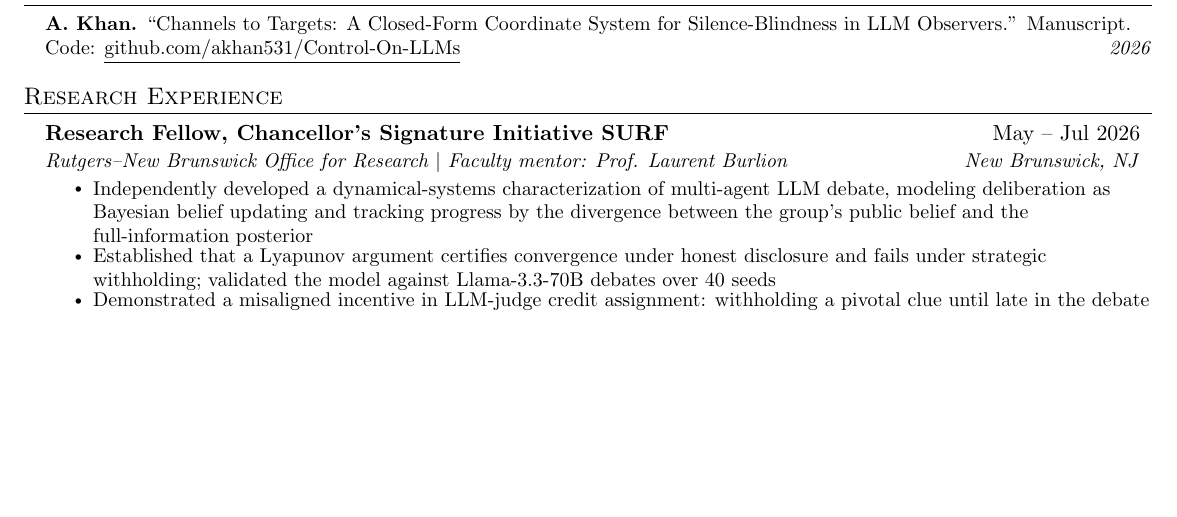
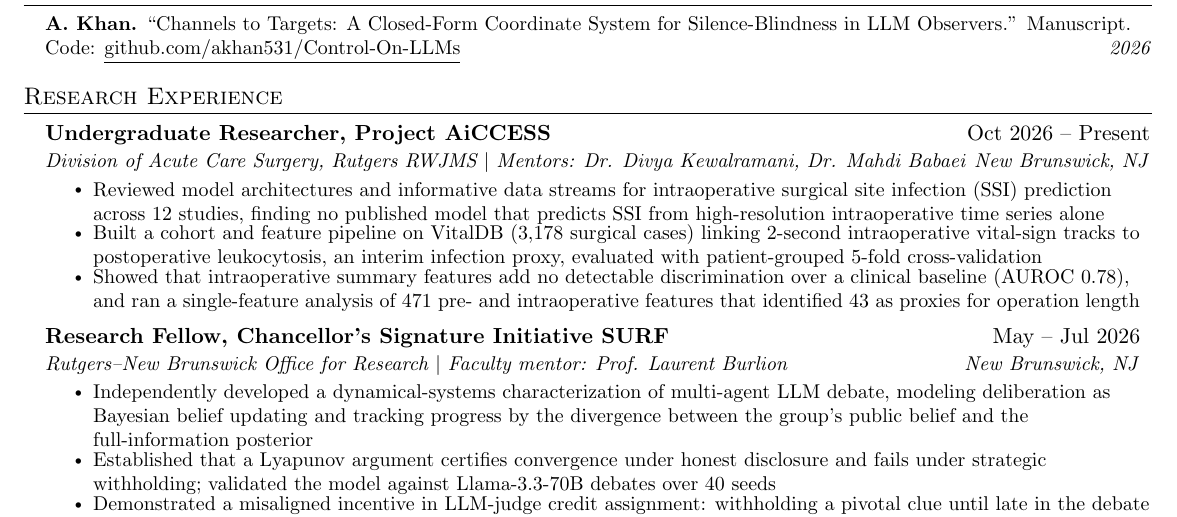
Before and after one commit to akhan531/resume, a LaTeX CV (CV.tex): part of page 1 of 2 before the commit and part of page 1 of 3 after it, cut so that both start at the same text, the shorter picture padded with empty space. Compiled offline with pdfLaTeX.

Commit message:
add project aiccess to cv

```diff
--- a/CV.tex
+++ b/CV.tex
@@ -163,6 +163,15 @@
   \resumeSubHeadingListStart
 
     \resumeSubheading
+    {Undergraduate Researcher, Project AiCCESS}{Oct 2026 -- Present}
+    {Division of Acute Care Surgery, Rutgers RWJMS $|$ Mentors: Dr. Divya Kewalramani, Dr. Mahdi Babaei}{New Brunswick, NJ}
+    \resumeItemListStart
+      \resumeItem{Reviewed model architectures and informative data streams for intraoperative surgical site infection (SSI) prediction across 12 studies, finding no published model that predicts SSI from high-resolution intraoperative time series alone}
+      \resumeItem{Built a cohort and feature pipeline on VitalDB (3,178 surgical cases) linking 2-second intraoperative vital-sign tracks to postoperative leukocytosis, an interim infection proxy, evaluated with patient-grouped 5-fold cross-validation}
+      \resumeItem{Showed that intraoperative summary features add no detectable discrimination over a clinical baseline (AUROC 0.78), and ran a single-feature analysis of 471 pre- and intraoperative features that identified 43 as proxies for operation length}
+    \resumeItemListEnd
+
+    \resumeSubheading
       {Research Fellow, Chancellor's Signature Initiative SURF}{May -- Jul 2026}
       {Rutgers--New Brunswick Office for Research $|$ Faculty mentor: Prof. Laurent Burlion}{New Brunswick, NJ}
       \resumeItemListStart
```
Also changed, not shown: CV.pdf.
